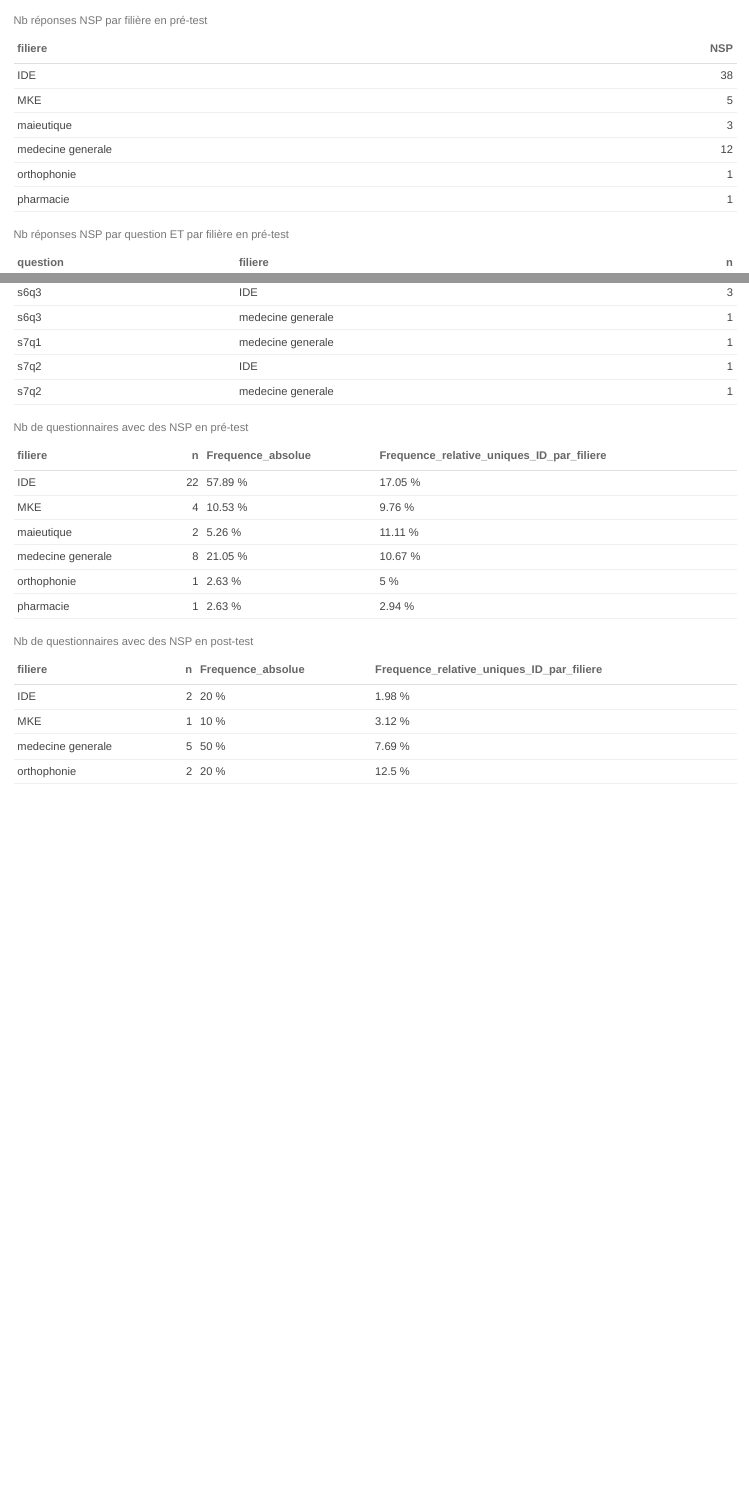
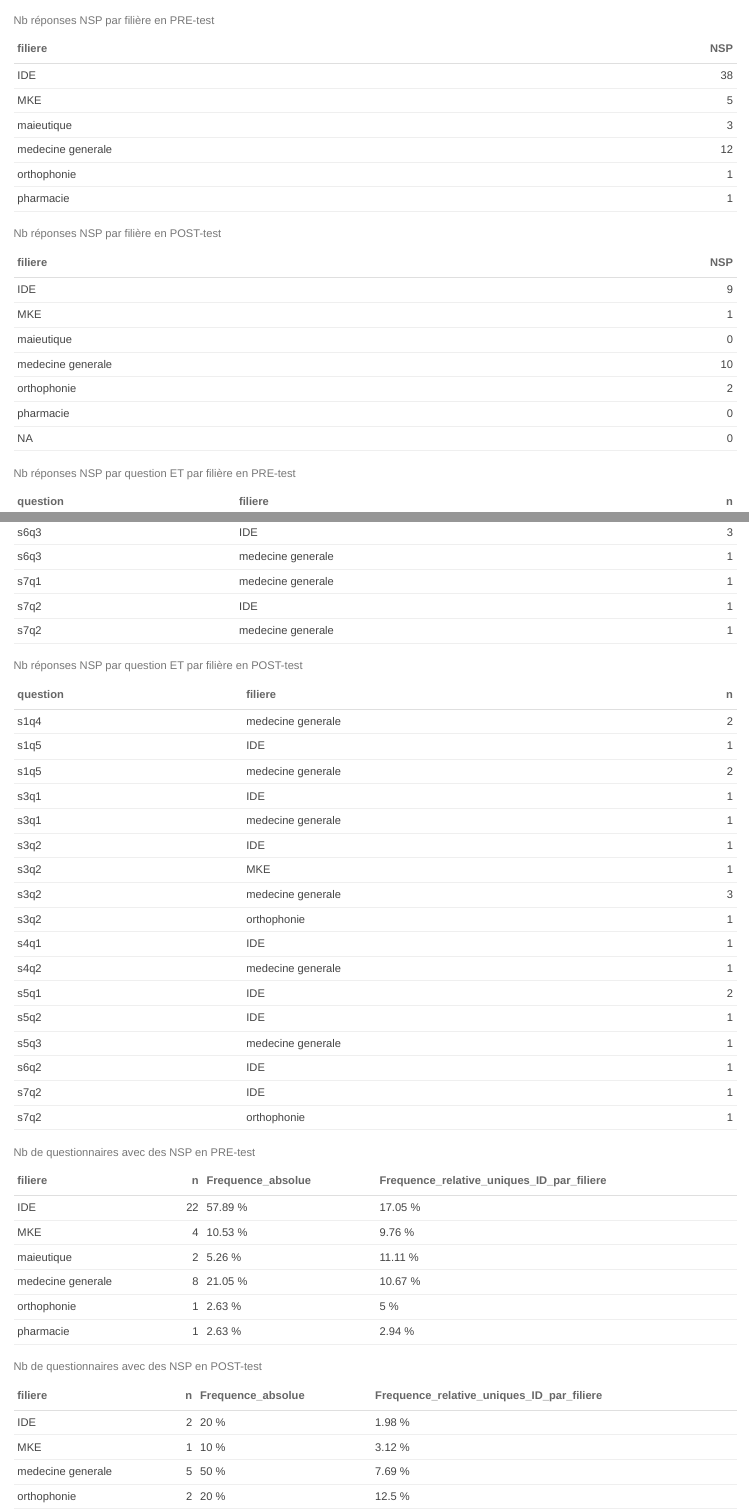
Before and after one commit to FrancescoMonti-source/theses_internes, an R Markdown document (rachel_frebourg/analysis.Rmd): the page in a window 1100 px wide, from 5740 px down before the commit and from 5790 px down after it, so that both start at the same text, and a second part further down, joined at a grey line. Rendered offline with R 4.5, knitr and Pandoc, with nearby package versions; drawn as R Markdown's standard HTML page in place of the format the file asks for; some code elsewhere in the file could not run offline.

Commit message:
added extras on id appariés

````diff
--- a/rachel_frebourg/analysis.Rmd
+++ b/rachel_frebourg/analysis.Rmd
@@ -830,28 +832,48 @@ pre = pre %>% filter(id %in% pre_index)
 post = post %>% filter(id %in% post_index)
 
 
-# Nb réponses NSP par filière en pré-test-------------
+# Nb réponses NSP par filière-------------
+# PRE test
 pre %>%
     mutate(across(s1q1:s7q2, function(x) ifelse(x=="NSP",1,0))) %>%
     mutate(nsp = rowSums(across(s1q1:s7q2))) %>%
     group_by(filiere) %>%
     summarise(NSP = sum(nsp,na.rm=T)) %>%
-    kable(caption = "Nb réponses NSP par filière en pré-test") %>%
+    kable(caption = "Nb réponses NSP par filière en PRE-test") %>%
+    kable_paper()
+# POST test
+post %>%
+    mutate(across(s1q1:s7q2, function(x) ifelse(x=="NSP",1,0))) %>%
+    mutate(nsp = rowSums(across(s1q1:s7q2))) %>%
+    group_by(filiere) %>%
+    summarise(NSP = sum(nsp,na.rm=T)) %>%
+    kable(caption = "Nb réponses NSP par filière en POST-test") %>%
     kable_paper()
 
-## nombre de réponses NSP par question et la filière quand c’est en pré test-------------
-
+## nombre de réponses NSP par question et la filière -------------
+# PRE test
 pre %>%
     mutate(across(s1q1:s7q2, as.character)) %>%
     pivot_longer(cols = s1q1:s7q2, names_to = "question", values_to = "answer") %>%
     group_by(question,filiere) %>%
     summarise(n = sum(answer=="NSP",na.rm=T)) %>%
     filter(n!=0) %>%
-    kable(caption = "Nb réponses NSP par question ET par filière en pré-test") %>%
+    kable(caption = "Nb réponses NSP par question ET par filière en PRE-test") %>%
     kable_paper()
 
-## sur combien de questionnaires apparaissent la réponse NSP en pré et post tes-------------
+# POST test
+post %>%
+    mutate(across(s1q1:s7q2, as.character)) %>%
+    pivot_longer(cols = s1q1:s7q2, names_to = "question", values_to = "answer") %>%
+    group_by(question,filiere) %>%
+    summarise(n = sum(answer=="NSP",na.rm=T)) %>%
+    filter(n!=0) %>%
+    kable(caption = "Nb réponses NSP par question ET par filière en POST-test") %>%
+    kable_paper()
 
+
+## sur combien de questionnaires apparaissent la réponse NSP -------------
+# PRE test
 pre %>%
     mutate(across(s1q1:s7q2,as.character)) %>%
     mutate(across(s1q1:s7q2,function(x) x=="NSP")) %>%
@@ -860,10 +882,10 @@ pre %>%
     count(filiere) %>%
     mutate(Frequence_absolue = paste(round(n*100/sum(n),2),"%"),
            Frequence_relative_uniques_ID_par_filiere = paste(round(n*100/c(129,41,18,75,20,34),2),"%")) %>%
-    kable(caption = "Nb de questionnaires avec des NSP en pré-test", digits = 2) %>%
+    kable(caption = "Nb de questionnaires avec des NSP en PRE-test", digits = 2) %>%
     kable_paper()
 
-
+# POST test
 post %>% distinct() %>%
     mutate(across(s1q1:s7q2,as.character)) %>%
     mutate(across(s1q1:s7q2,function(x) x=="NSP")) %>%
@@ -872,7 +894,9 @@ post %>% distinct() %>%
     count(filiere) %>%
     mutate(Frequence_absolue = paste(n*100/sum(n),"%"),
            Frequence_relative_uniques_ID_par_filiere = paste(round(n*100/c(101,32,65,16),2),"%")) %>%
-    kable(caption = "Nb de questionnaires avec des NSP en post-test", digits = 2) %>%
+    kable(caption = "Nb de questionnaires avec des NSP en POST-test", digits = 2) %>%
     kable_paper()
 
 ```
+
+## ID appariés
@@ -878,0 +913,17 @@ post %>% distinct() %>%
+# MERGING PRE E POST
+pre = pre %>%
+    select(-contains(c("id","submitdate","lastpage","startlanguage"))) %>%
+    rename("filiere"=b1, "id" = a1) %>%
+    mutate(test = "pre") %>%
+    mutate(across(s1q1:s7q2, as.character)) %>%
+    mutate(filiere = case_when(filiere == "étudiant(e) en maïeutique" ~ "maieutique",
+                               filiere == "étudiant(e) en orthophonie" ~ "orthophonie",
+                               filiere == "étudiant(e) en pharmacie" ~ "pharmacie",
+                               filiere == "étudiant(e) IDE" ~ "IDE",
+                               filiere == "étudiant(e) MKE" ~ "MKE",
+                               filiere == "interne de médecine générale" ~ "medecine generale",
+                               TRUE ~ NA_character_
+                               )
+           )
+
+post = post %>%
@@ -878,0 +933,3 @@ post %>% distinct() %>%
+    left_join(pre[,c("id","filiere")], by = "id") %>%
+    relocate(filiere, .after = "id") %>%
+    mutate(test = "post") %>%
@@ -878,0 +943 @@ post %>% distinct() %>%
+    filter(!is.na(id)) %>%
@@ -878,0 +952,4 @@ post %>% distinct() %>%
+# Nb réponses NSP par filière en pré-test-------------
+# pre test
+data %>%
+    filter(test=="pre") %>%
@@ -878,0 +959,6 @@ post %>% distinct() %>%
+    summarise(NSP = sum(nsp,na.rm=T)) %>%
+    kable(caption = "Nb réponses NSP par filière en PRE-test") %>%
+    kable_paper()
+# post test
+data %>%
+    filter(test=="post") %>%
@@ -878,0 +968,43 @@ post %>% distinct() %>%
+    summarise(NSP = sum(nsp,na.rm=T)) %>%
+    kable(caption = "Nb réponses NSP par filière en POST-test") %>%
+    kable_paper()
+
+## nombre de réponses NSP par question et filière-------------
+# pre test
+data %>%
+    filter(test=="pre") %>%
+    mutate(across(s1q1:s7q2, as.character)) %>%
+    pivot_longer(cols = s1q1:s7q2, names_to = "question", values_to = "answer") %>%
+    group_by(question,filiere) %>%
+    summarise(n = sum(answer=="NSP",na.rm=T)) %>%
+    filter(n!=0) %>%
+    kable(caption = "Nb réponses NSP par question ET par filière en PRE-test") %>%
+    kable_paper()
+# post test
+data %>%
+    filter(test=="post") %>%
+    mutate(across(s1q1:s7q2, as.character)) %>%
+    pivot_longer(cols = s1q1:s7q2, names_to = "question", values_to = "answer") %>%
+    group_by(question,filiere) %>%
+    summarise(n = sum(answer=="NSP",na.rm=T)) %>%
+    filter(n!=0) %>%
+    kable(caption = "Nb réponses NSP par question ET par filière en POST-test") %>%
+    kable_paper()
+
+## sur combien de questionnaires apparaissent la réponse NSP-------------
+# PRE test
+data %>%
+    filter(test=="pre") %>%
+    mutate(across(s1q1:s7q2,as.character)) %>%
+    mutate(across(s1q1:s7q2,function(x) x=="NSP")) %>%
+    mutate(n = rowSums(across(s1q1:s7q2),na.rm=T)) %>%
+    filter(n>=1) %>%
+    count(filiere) %>%
+    mutate(Frequence_absolue = paste(round(n*100/sum(n),2),"%"),
+           Frequence_relative_ID_apparies_par_filiere = paste(round(n*100/c(100,31,16,65,28),2),"%")) %>%
+    kable(caption = "Nb de questionnaires avec des NSP en PRE-test", digits = 2) %>%
+    kable_paper()
+
+# POST test
+data %>%
+    filter(test=="post") %>%
@@ -878,0 +1014,10 @@ post %>% distinct() %>%
+    mutate(n = rowSums(across(s1q1:s7q2),na.rm=T)) %>%
+    filter(n>=1) %>%
+    count(filiere) %>%
+    mutate(Frequence_absolue = paste(n*100/sum(n),"%"),
+           Frequence_relative_ID_apparies_par_filiere = paste(round(n*100/c(100,31,65,16),2),"%")) %>%
+    kable(caption = "Nb de questionnaires avec des NSP en POST-test", digits = 2) %>%
+    kable_paper()
+
+
+```
````
Also changed, not shown: rachel_frebourg/analysis.Rmd (41 more changed lines).
